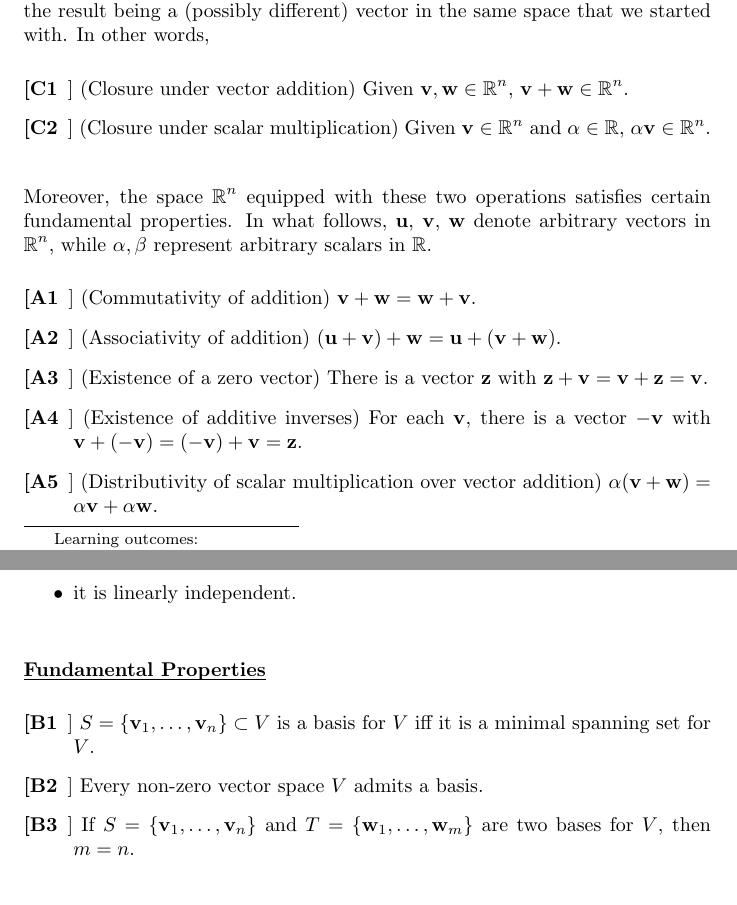
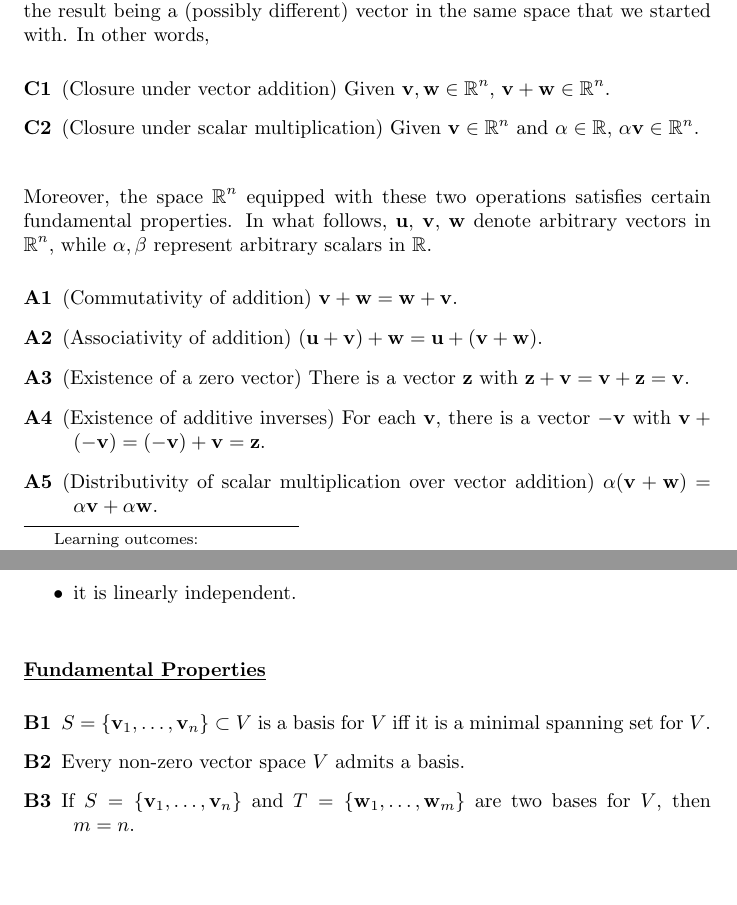
Before and after one commit to mooculus/linearAlgebra, a LaTeX document (vectorSpaces/vectorSpaces.tex): two parts of pages 1 and 10 of 12, joined at a grey line, cut so that both start at the same text. Compiled offline with pdfLaTeX.

Commit message:
Cleaning up the code

```diff
--- a/vectorSpaces/vectorSpaces.tex
+++ b/vectorSpaces/vectorSpaces.tex
@@ -18,22 +18,22 @@ From the definition of matrix addition and scalar multiplication, we see that we
 \vskip.1in
 
 \begin{description}
-\item[[C1]] (Closure under vector addition) Given ${\bf v}, {\bf w}\in\mathbb R^n$, ${\bf v} + {\bf w}\in\mathbb R^n$.
-\item[[C2]] (Closure under scalar multiplication) Given ${\bf v}\in\mathbb R^n$ and $\alpha\in\mathbb R$, $\alpha{\bf v}\in\mathbb R^n$.
+\item[C1] (Closure under vector addition) Given ${\bf v}, {\bf w}\in\mathbb R^n$, ${\bf v} + {\bf w}\in\mathbb R^n$.
+\item[C2] (Closure under scalar multiplication) Given ${\bf v}\in\mathbb R^n$ and $\alpha\in\mathbb R$, $\alpha{\bf v}\in\mathbb R^n$.
 \end{description}
 \vskip.1in
 
 Moreover, the space $\mathbb R^n$ equipped with these two operations satisfies certain fundamental properties. In what follows, $\bf u$, $\bf v$, $\bf w$ denote arbitrary vectors in $\mathbb R^n$, while $\alpha,\beta$ represent arbitrary scalars in $\mathbb R$.
 
 \begin{description}
-\item[[A1]] (Commutativity of addition) ${\bf v} + {\bf w} = {\bf w} + {\bf v}$.
-\item[[A2]] (Associativity of addition) $({\bf u} + {\bf v}) + {\bf w} = {\bf u} + ({\bf v} + {\bf w})$.
-\item[[A3]] (Existence of a zero vector) There is a vector ${\bf z}$ with ${\bf z} + {\bf v} = {\bf v} + {\bf z} = {\bf v}$.
-\item[[A4]] (Existence of additive inverses) For each $\bf v$, there is a vector $-{\bf v}$ with ${\bf v} + (-{\bf v}) = (-{\bf v}) + {\bf v} = {\bf z}$.
-\item[[A5]] (Distributivity of scalar multiplication over vector addition) $\alpha({\bf v} + {\bf w}) = \alpha{\bf v} + \alpha{\bf w}$.
-\item[[A6]] (Distributivity of scalar addition over scalar multiplication) $(\alpha + \beta){\bf v} = \alpha{\bf v} + \beta{\bf v}$.
-\item[[A7]] (Associativity of scalar multiplication) $(\alpha \beta){\bf v}) = (\alpha(\beta {\bf v})$.
-\item[[A8]] (Scalar multiplication with 1 is the identity) $1{\bf v} = {\bf v}$.
+\item[A1] (Commutativity of addition) ${\bf v} + {\bf w} = {\bf w} + {\bf v}$.
+\item[A2] (Associativity of addition) $({\bf u} + {\bf v}) + {\bf w} = {\bf u} + ({\bf v} + {\bf w})$.
+\item[A3] (Existence of a zero vector) There is a vector ${\bf z}$ with ${\bf z} + {\bf v} = {\bf v} + {\bf z} = {\bf v}$.
+\item[A4] (Existence of additive inverses) For each $\bf v$, there is a vector $-{\bf v}$ with ${\bf v} + (-{\bf v}) = (-{\bf v}) + {\bf v} = {\bf z}$.
+\item[A5] (Distributivity of scalar multiplication over vector addition) $\alpha({\bf v} + {\bf w}) = \alpha{\bf v} + \alpha{\bf w}$.
+\item[A6] (Distributivity of scalar addition over scalar multiplication) $(\alpha + \beta){\bf v} = \alpha{\bf v} + \beta{\bf v}$.
+\item[A7] (Associativity of scalar multiplication) $(\alpha \beta){\bf v}) = (\alpha(\beta {\bf v})$.
+\item[A8] (Scalar multiplication with 1 is the identity) $1{\bf v} = {\bf v}$.
 \end{description}
 \vskip.2in
 
@@ -366,9 +366,9 @@ A set of vectors $S = \{{\bf v}_1,\dots, {\bf v}_n\}\subset V$ is a {\it basis}
 {\bf\underbar{Fundamental Properties}}
 
 \begin{description}
-\item[[B1]] $S = \{{\bf v}_1,\dots, {\bf v}_n\}\subset V$ is a basis for $V$ iff it is a minimal spanning set for $V$.
-\item[[B2]] Every non-zero vector space $V$ admits a basis.
-\item[[B3]] If $S = \{{\bf v}_1,\dots, {\bf v}_n\}$ and $T = \{{\bf w}_1,\dots, {\bf w}_m\}$ are two bases for $V$, then $m=n$.
+\item[B1] $S = \{{\bf v}_1,\dots, {\bf v}_n\}\subset V$ is a basis for $V$ iff it is a minimal spanning set for $V$.
+\item[B2] Every non-zero vector space $V$ admits a basis.
+\item[B3] If $S = \{{\bf v}_1,\dots, {\bf v}_n\}$ and $T = \{{\bf w}_1,\dots, {\bf w}_m\}$ are two bases for $V$, then $m=n$.
 \end{description}
 \vskip.2in
 
```
Also changed, not shown: linearTransformations/linearTransformations.tex (+2 -2 lines), vectorSpaces/vectorSpaces.tex (4 more changed lines).
